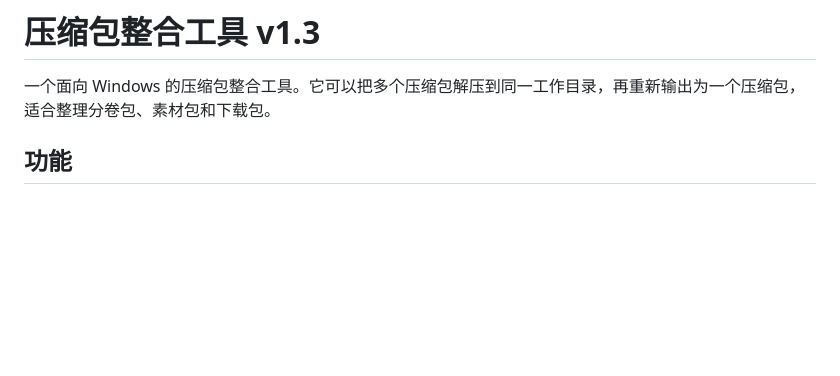
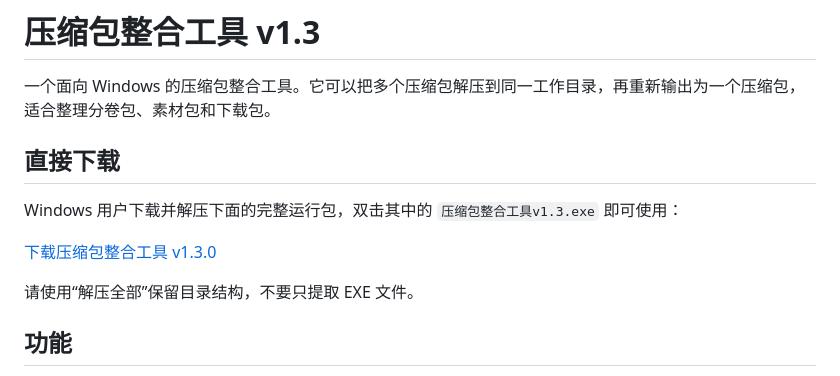
Before and after one commit to xiaohuangya617/Flux-pack-merge, a Markdown page: README.md, the part around the change. Drawn GitHub-style; blank space fills up the shorter version.

Commit message:
增加一键下载链接

```diff
--- a/README.md
+++ b/README.md
@@ -1,6 +1,14 @@
 # 压缩包整合工具 v1.3
 
 一个面向 Windows 的压缩包整合工具。它可以把多个压缩包解压到同一工作目录，再重新输出为一个压缩包，适合整理分卷包、素材包和下载包。
+
+## 直接下载
+
+Windows 用户下载并解压下面的完整运行包，双击其中的 `压缩包整合工具v1.3.exe` 即可使用：
+
+[下载压缩包整合工具 v1.3.0](https://github.com/xiaohuangya617/archive-integration-tool/releases/download/v1.3.0/archive-integration-tool-v1.3.0-windows-x64.zip)
+
+请使用“解压全部”保留目录结构，不要只提取 EXE 文件。
 
 ## 功能
 
```
